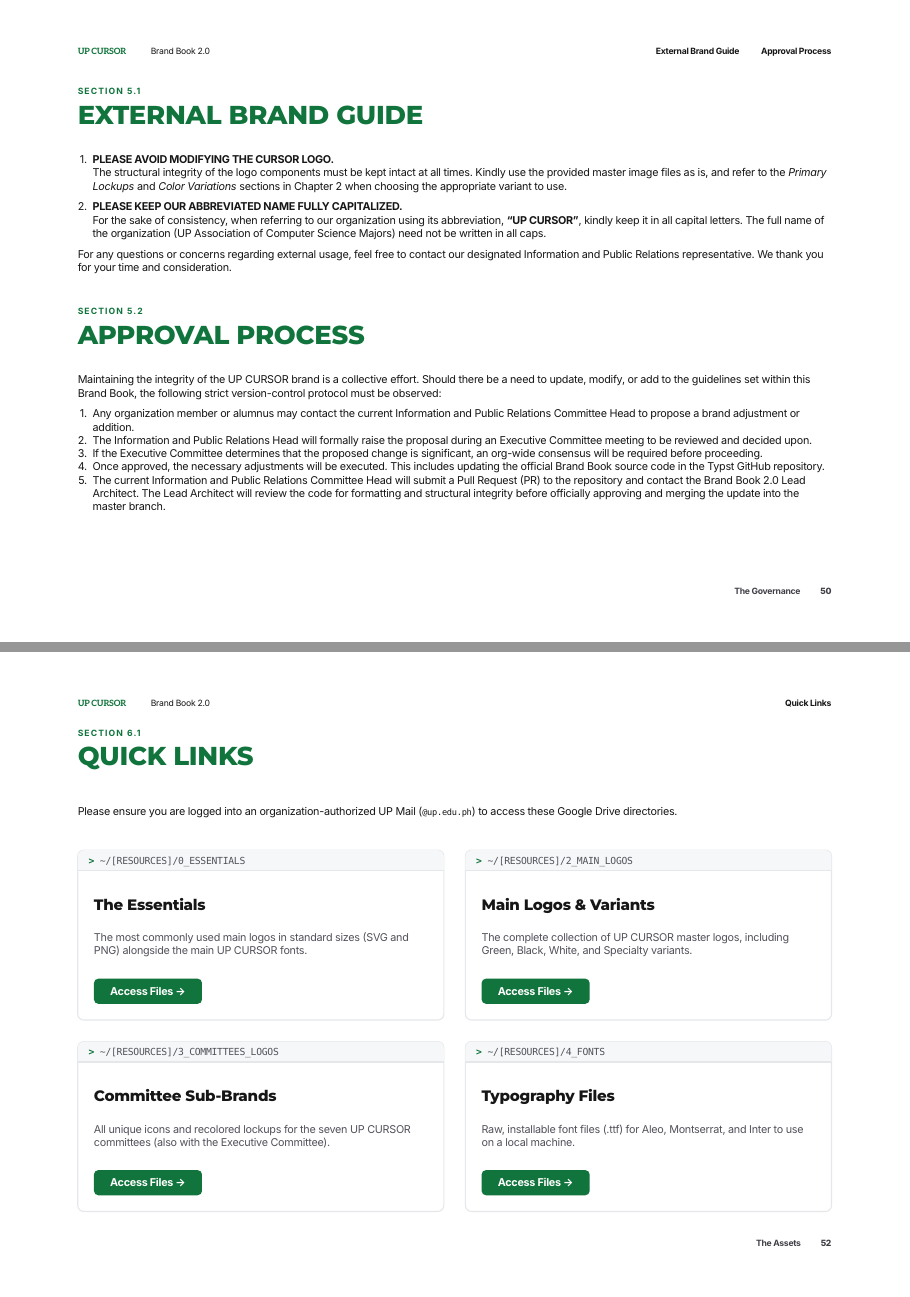
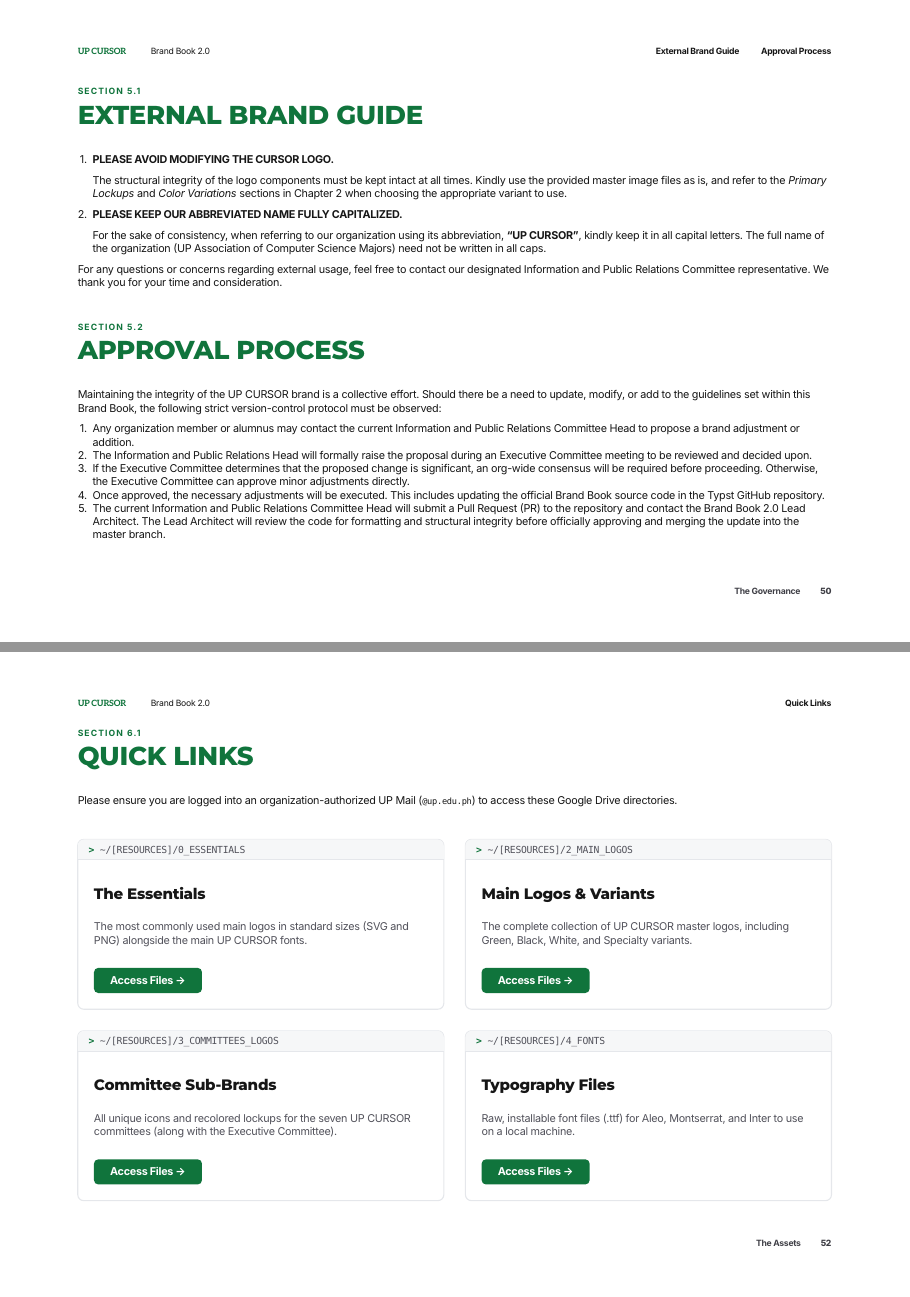
Before and after one commit to ptrn23/UPCURSORBrandBook, a Typst document (main.typ): pages 50 and 52 of 56, joined at a grey line. Compiled offline with Typst 0.15.

Commit message:
docs: reword some descriptions
Co-authored-by: Copilot <copilot@github.com>

```diff
--- a/main.typ
+++ b/main.typ
@@ -2076,12 +2076,14 @@ Committee lockups follow the exact same construction and clear-space rules as th
 == External Brand Guide
 
 + *PLEASE AVOID MODIFYING THE CURSOR LOGO.* \
+
   The structural integrity of the logo components must be kept intact at all times. Kindly use the provided master image files as is, and refer to the _Primary Lockups_ and _Color Variations_ sections in Chapter 2 when choosing the appropriate variant to use.
 
 + *PLEASE KEEP OUR ABBREVIATED NAME FULLY CAPITALIZED.* \
+
   For the sake of consistency, when referring to our organization using its abbreviation, *"UP CURSOR"*, kindly keep it in all capital letters. The full name of the organization (UP Association of Computer Science Majors) need not be written in all caps.
 
-For any questions or concerns regarding external usage, feel free to contact our designated Information and Public Relations representative. We thank you for your time and consideration.
+For any questions or concerns regarding external usage, feel free to contact our designated Information and Public Relations Committee representative. We thank you for your time and consideration.
 
 #v(2em)
 
@@ -2091,7 +2093,7 @@ Maintaining the integrity of the UP CURSOR brand is a collective effort. Should
 
 + Any organization member or alumnus may contact the current Information and Public Relations Committee Head to propose a brand adjustment or addition.
 + The Information and Public Relations Head will formally raise the proposal during an Executive Committee meeting to be reviewed and decided upon.
-+ If the Executive Committee determines that the proposed change is significant, an org-wide consensus will be required before proceeding.
++ If the Executive Committee determines that the proposed change is significant, an org-wide consensus will be required before proceeding. Otherwise, the Executive Committee can approve minor adjustments directly.
 + Once approved, the necessary adjustments will be executed. This includes updating the official Brand Book source code in the Typst GitHub repository.
 + The current Information and Public Relations Committee Head will submit a Pull Request (PR) to the repository and contact the Brand Book 2.0 Lead Architect. The Lead Architect will review the code for formatting and structural integrity before officially approving and merging the update into the master branch.
 
@@ -2134,7 +2134,7 @@ Please ensure you are logged into an organization-authorized UP Mail (`@up.edu.p
 
   asset-folder(
     name: "Committee Sub-Brands",
-    desc: "All unique icons and recolored lockups for the seven UP CURSOR committees (also with the Executive Committee).",
+    desc: "All unique icons and recolored lockups for the seven UP CURSOR committees (along with the Executive Committee).",
     path: "~/[RESOURCES]/3_COMMITTEES_LOGOS",
     target: "https://drive.google.com/drive/folders/1WrFF7hCShd-IZs4WqynBeUTRjhgHM6kD?usp=drive_link"
   ),
```
Also changed, not shown: main.typ (6 more changed lines).
